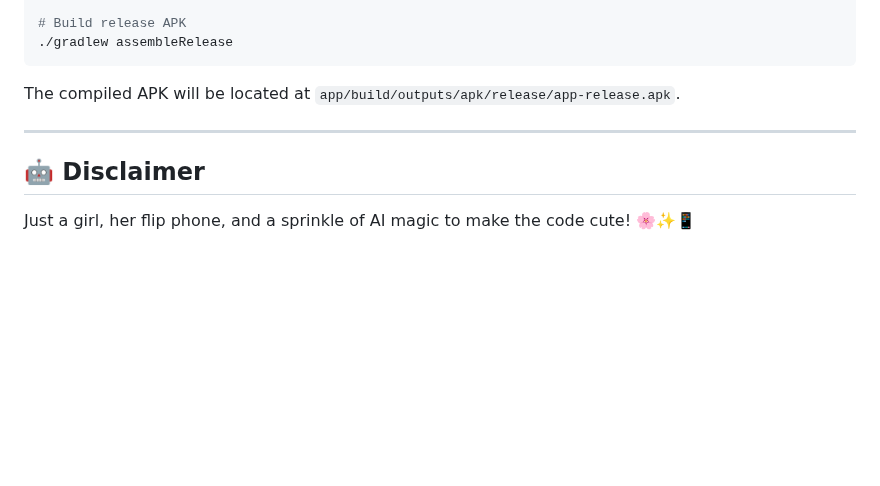
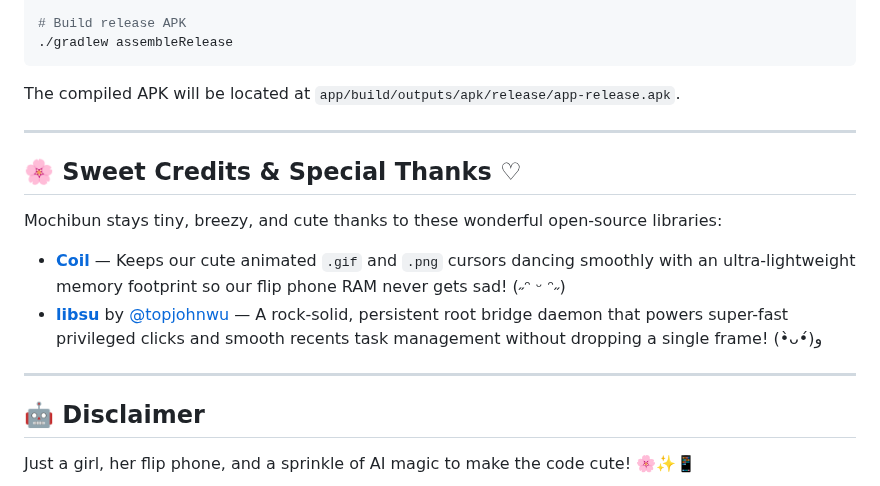
Before and after one commit to smolstinkyprincess/Mochibun, a Markdown page: README.md, the part around one of its changes. GitHub-like rendering; blank space fills up the shorter version.

```diff
--- a/README.md
+++ b/README.md
@@ -96,6 +94,15 @@ The compiled APK will be located at `app/build/outputs/apk/release/app-release.a
 
 ---
 
+## 🌸 Sweet Credits & Special Thanks ♡
+
+Mochibun stays tiny, breezy, and cute thanks to these wonderful open-source libraries:
+
+- **[Coil](https://github.com/coil-kt/coil)** — Keeps our cute animated `.gif` and `.png` cursors dancing smoothly with an ultra-lightweight memory footprint so our flip phone RAM never gets sad! (˶ᵔ ᵕ ᵔ˶)
+- **[libsu](https://github.com/topjohnwu/libsu)** by [@topjohnwu](https://github.com/topjohnwu) — A rock-solid, persistent root bridge daemon that powers super-fast privileged clicks and smooth recents task management without dropping a single frame! (•̀ᴗ•́)و
+
+---
+
 ## 🤖 Disclaimer
 Just a girl, her flip phone, and a sprinkle of AI magic to make the code cute! 🌸✨📱
 
```
Also changed, not shown: other parts of README.md (+0 -2 lines).
